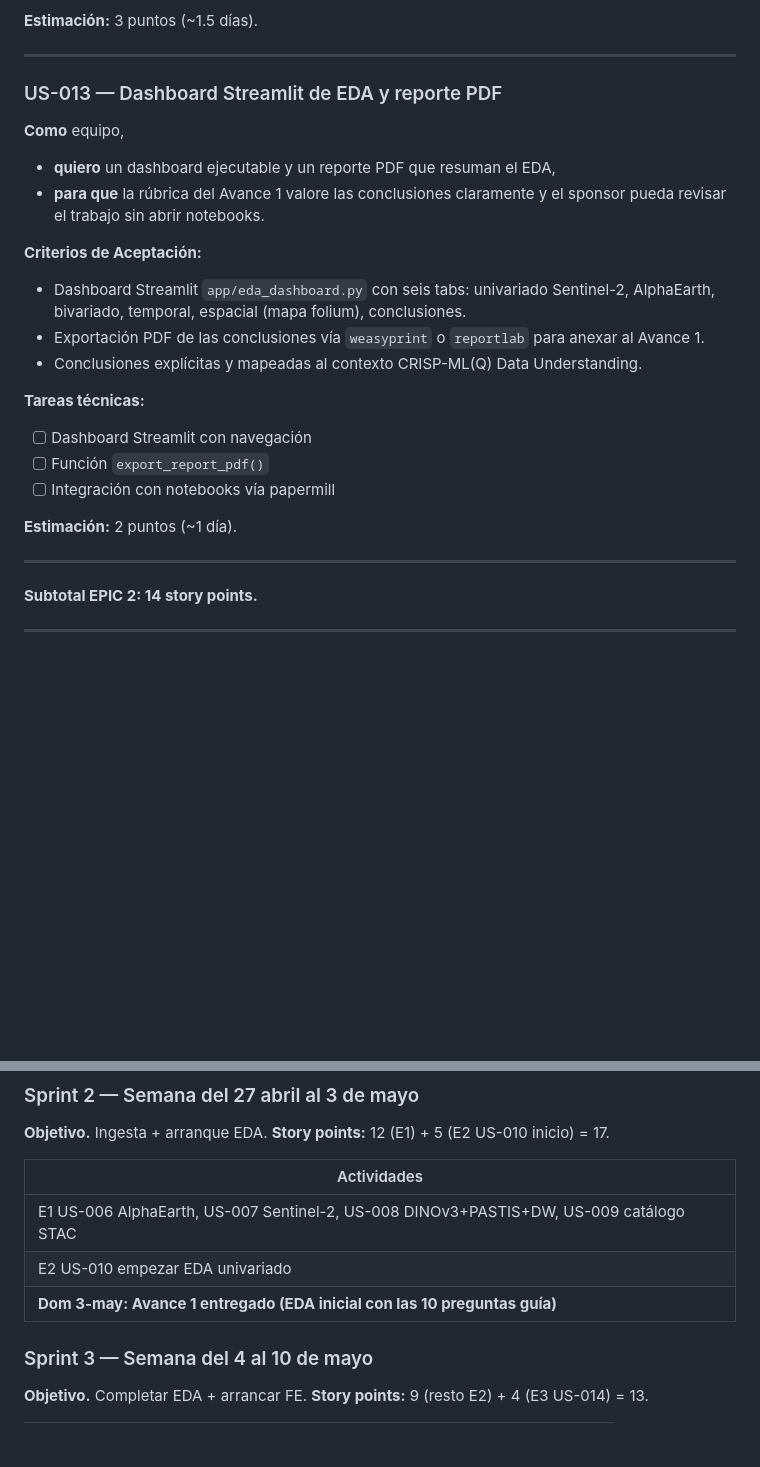
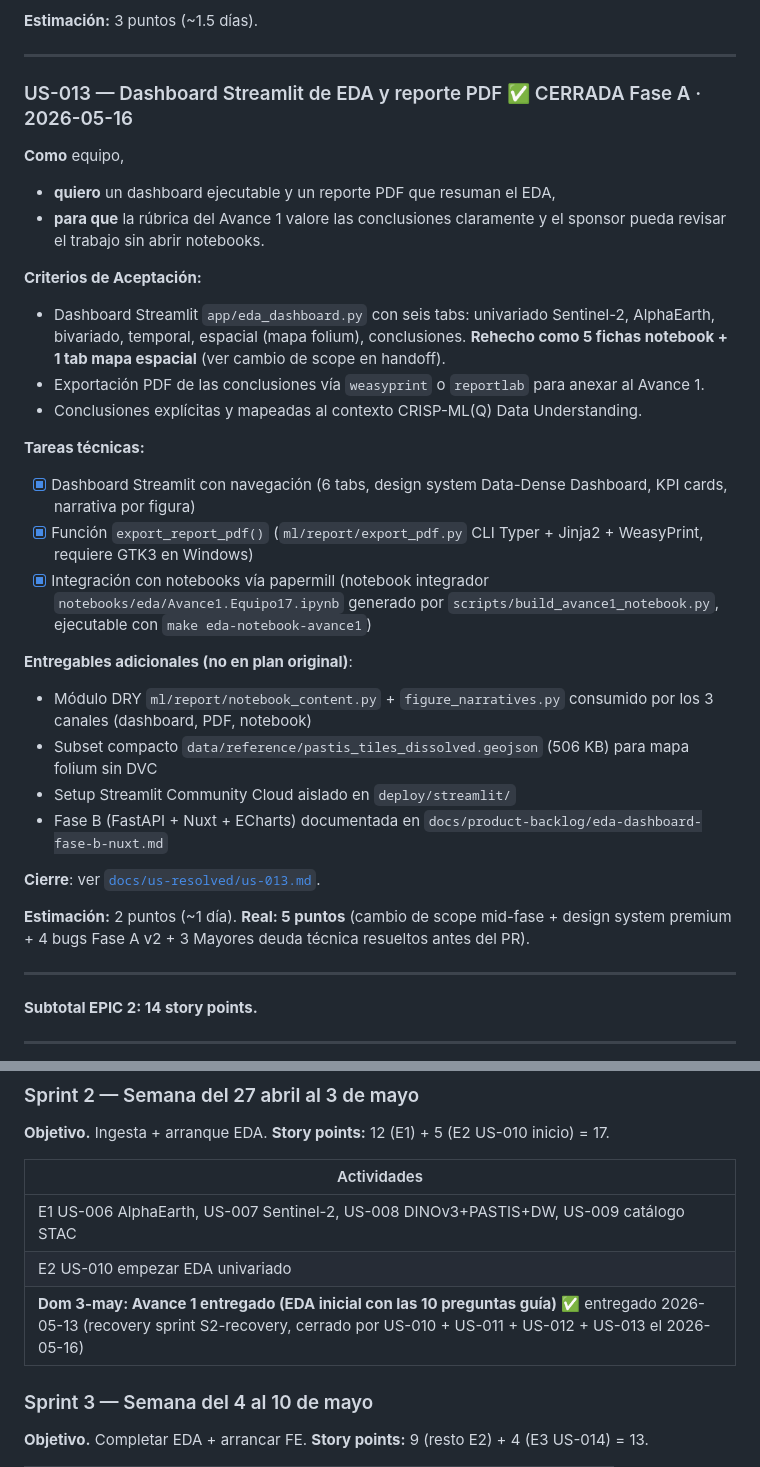
Before and after one commit to ArthurZizumbo/agrosat-copilot, a Markdown page: context/RefinamientoPlaneacionAgroSatCopilot_v6.md, 2 parts joined by grey strips. Drawn GitHub-style; blank space fills up the shorter version.

```diff
--- a/context/RefinamientoPlaneacionAgroSatCopilot_v6.md
+++ b/context/RefinamientoPlaneacionAgroSatCopilot_v6.md
@@ -1049,7 +1049,7 @@ S10-S11 (22-jun a 3-jul): Buffer + Paper Track opcional
 
 ---
 
-### US-013 — Dashboard Streamlit de EDA y reporte PDF
+### US-013 — Dashboard Streamlit de EDA y reporte PDF ✅ CERRADA Fase A · 2026-05-16
 
 **Como** equipo,
 - **quiero** un dashboard ejecutable y un reporte PDF que resuman el EDA,
@@ -1057,17 +1057,25 @@ S10-S11 (22-jun a 3-jul): Buffer + Paper Track opcional
 
 **Criterios de Aceptación:**
 
-- Dashboard Streamlit `app/eda_dashboard.py` con seis tabs: univariado Sentinel-2, AlphaEarth, bivariado, temporal, espacial (mapa folium), conclusiones.
+- Dashboard Streamlit `app/eda_dashboard.py` con seis tabs: univariado Sentinel-2, AlphaEarth, bivariado, temporal, espacial (mapa folium), conclusiones. **Rehecho como 5 fichas notebook + 1 tab mapa espacial** (ver cambio de scope en handoff).
 - Exportación PDF de las conclusiones vía `weasyprint` o `reportlab` para anexar al Avance 1.
 - Conclusiones explícitas y mapeadas al contexto CRISP-ML(Q) Data Understanding.
 
 **Tareas técnicas:**
 
-- [ ] Dashboard Streamlit con navegación
-- [ ] Función `export_report_pdf()`
-- [ ] Integración con notebooks vía papermill
-
-**Estimación:** 2 puntos (~1 día).
+- [x] Dashboard Streamlit con navegación (6 tabs, design system Data-Dense Dashboard, KPI cards, narrativa por figura)
+- [x] Función `export_report_pdf()` (`ml/report/export_pdf.py` CLI Typer + Jinja2 + WeasyPrint, requiere GTK3 en Windows)
+- [x] Integración con notebooks vía papermill (notebook integrador `notebooks/eda/Avance1.Equipo17.ipynb` generado por `scripts/build_avance1_notebook.py`, ejecutable con `make eda-notebook-avance1`)
+
+**Entregables adicionales (no en plan original)**:
+- Módulo DRY `ml/report/notebook_content.py` + `figure_narratives.py` consumido por los 3 canales (dashboard, PDF, notebook)
+- Subset compacto `data/reference/pastis_tiles_dissolved.geojson` (506 KB) para mapa folium sin DVC
+- Setup Streamlit Community Cloud aislado en `deploy/streamlit/`
+- Fase B (FastAPI + Nuxt + ECharts) documentada en `docs/product-backlog/eda-dashboard-fase-b-nuxt.md`
+
+**Cierre**: ver [`docs/us-resolved/us-013.md`](../docs/us-resolved/us-013.md).
+
+**Estimación:** 2 puntos (~1 día). **Real: 5 puntos** (cambio de scope mid-fase + design system premium + 4 bugs Fase A v2 + 3 Mayores deuda técnica resueltos antes del PR).
 
 ---
 
@@ -2306,7 +2314,7 @@ Trimestre 20-abr-2026 a 3-jul-2026. **Sprints semanales** para alinearse con ent
 |---|
 | E1 US-006 AlphaEarth, US-007 Sentinel-2, US-008 DINOv3+PASTIS+DW, US-009 catálogo STAC |
 | E2 US-010 empezar EDA univariado |
-| **Dom 3-may: Avance 1 entregado (EDA inicial con las 10 preguntas guía)** |
+| **Dom 3-may: Avance 1 entregado (EDA inicial con las 10 preguntas guía)** ✅ entregado 2026-05-13 (recovery sprint S2-recovery, cerrado por US-010 + US-011 + US-012 + US-013 el 2026-05-16) |
 
 ### Sprint 3 — Semana del 4 al 10 de mayo
 
```
Also changed, not shown: docs/us-resolved/us-013.md (added, +222 -0 lines).
